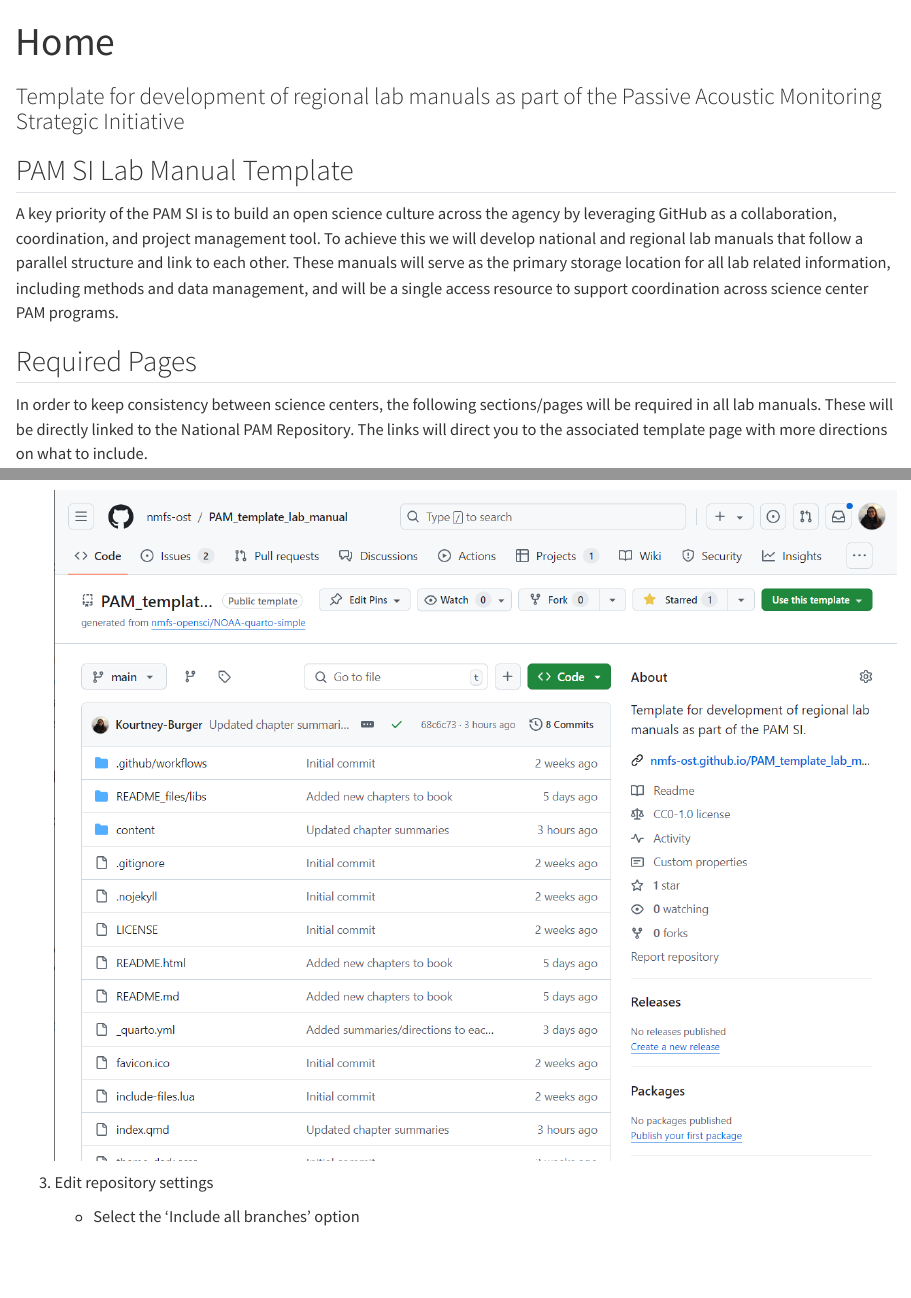
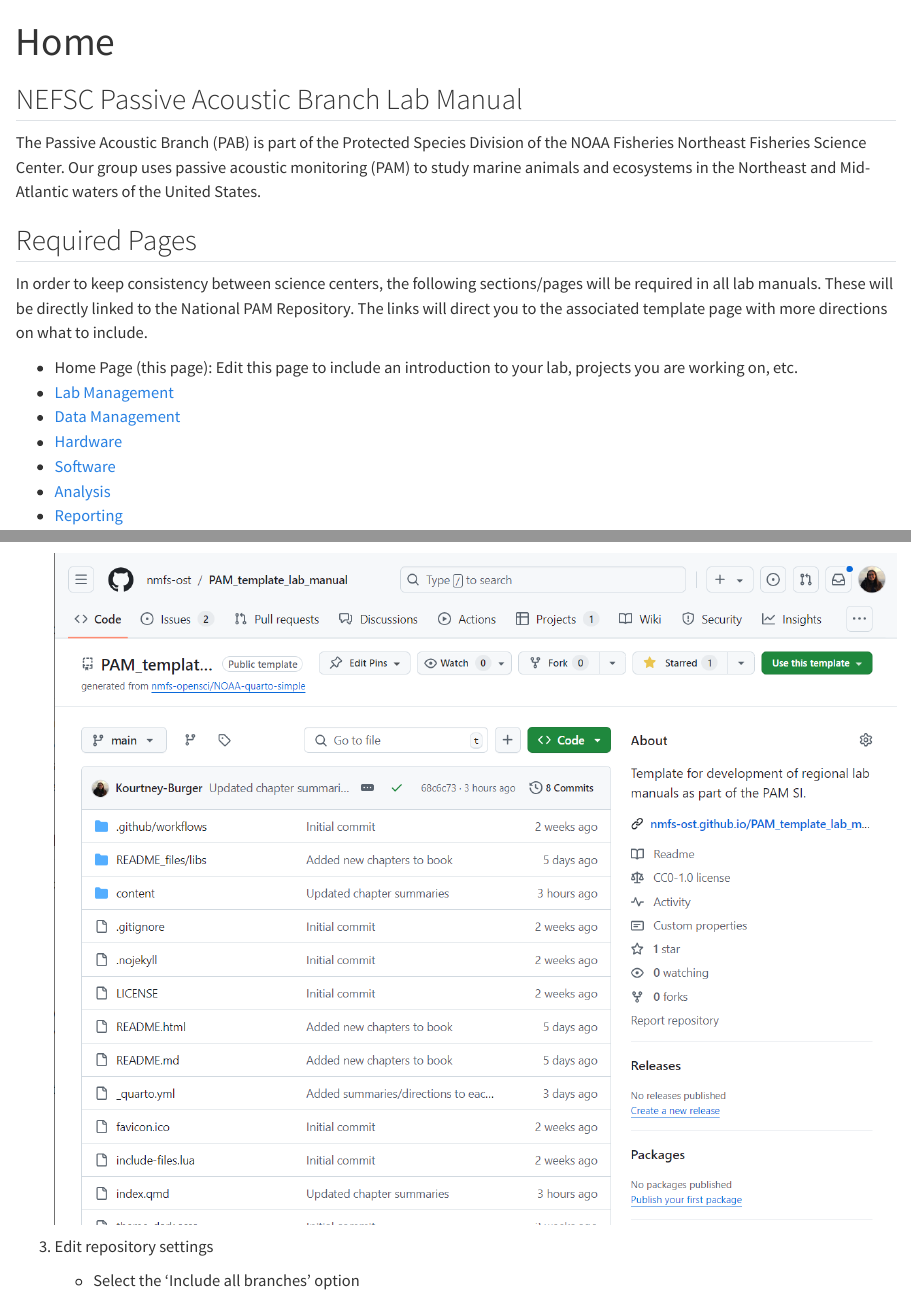
Before and after one commit to NEFSC/NEFSC_PAB_lab_manual, a Quarto document (index.qmd): the page in a window 1100 px wide, from its top, and a second part further down, joined at a grey line. Rendered offline with R 4.5, knitr and Pandoc in place of Quarto, with nearby package versions.

Commit message:
updated Home and readme
added headers for home page and readme

```diff
--- a/index.qmd
+++ b/index.qmd
@@ -1,12 +1,11 @@
 ---
 title: "Home"
-subtitle: "Template for development of regional lab manuals as part of the Passive Acoustic Monitoring Strategic Initiative"
 page-layout: full
 ---
 
-## PAM SI Lab Manual Template
+## NEFSC Passive Acoustic Branch Lab Manual
 
-A key priority of the PAM SI is to build an open science culture across the agency by leveraging GitHub as a collaboration, coordination, and project management tool. To achieve this we will develop national and regional lab manuals that follow a parallel structure and link to each other. These manuals will serve as the primary storage location for all lab related information, including methods and data management, and will be a single access resource to support coordination across science center PAM programs.
+The Passive Acoustic Branch (PAB) is part of the Protected Species Division of the NOAA Fisheries Northeast Fisheries Science Center. Our group uses passive acoustic monitoring (PAM) to study marine animals and ecosystems in the Northeast and Mid-Atlantic waters of the United States.
 
 ## Required Pages
 
```
Also changed, not shown: README.md.
